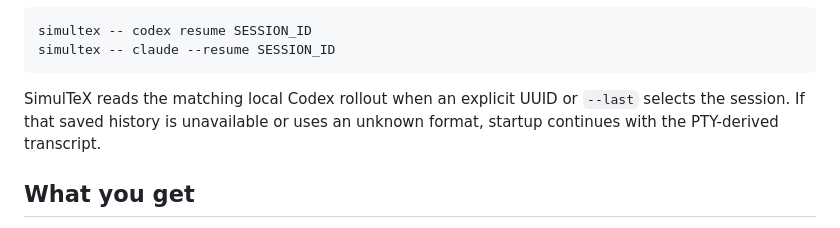
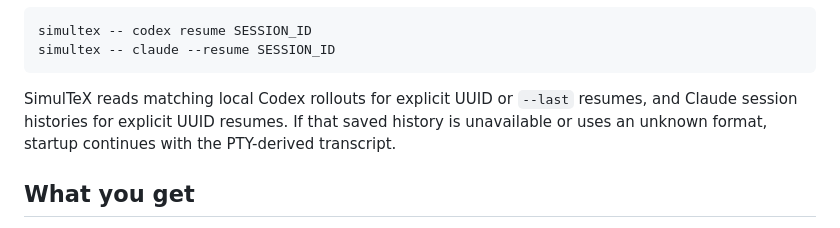
Before and after one commit to acb3688/simultex, a Markdown page: README.md, the part around the change. GitHub-like rendering.

````diff
--- a/README.md
+++ b/README.md
@@ -57,9 +57,10 @@ simultex -- codex resume SESSION_ID
 simultex -- claude --resume SESSION_ID
 ```
 
-SimulTeX reads the matching local Codex rollout when an explicit UUID or
-`--last` selects the session. If that saved history is unavailable or uses an
-unknown format, startup continues with the PTY-derived transcript.
+SimulTeX reads matching local Codex rollouts for explicit UUID or `--last`
+resumes, and Claude session histories for explicit UUID resumes. If that saved
+history is unavailable or uses an unknown format, startup continues with the
+PTY-derived transcript.
 
 ## What you get
 
````
